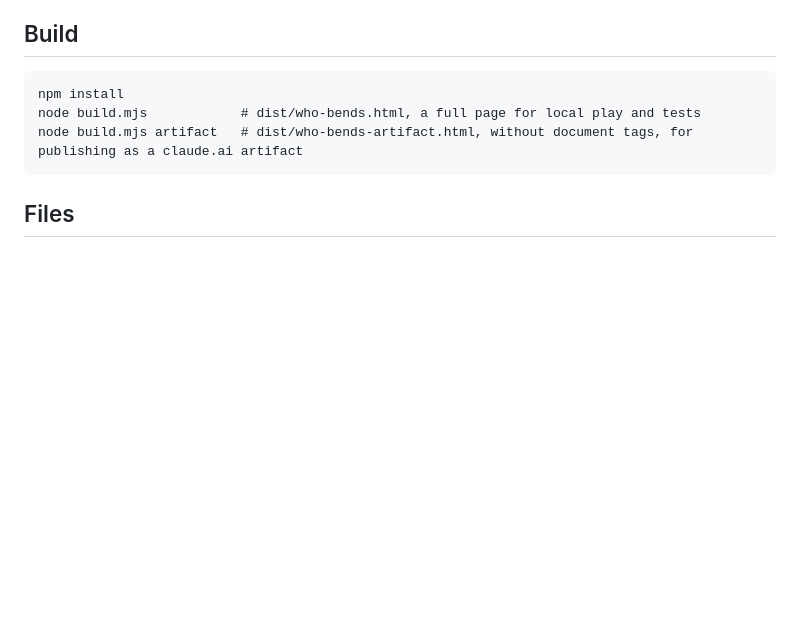
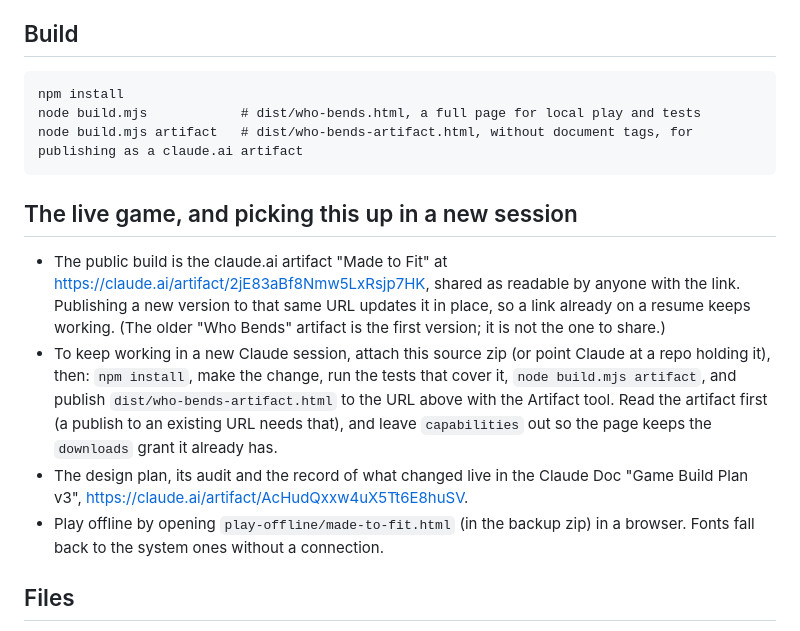
Before and after one commit to jvcobl/made-to-fit, a Markdown page: README.md, the part around the change. Rendered like a GitHub page; blank space fills up the shorter version.

Commit message:
README: where the live game lives and how to pick the work up in a new session
Co-Authored-By: Claude Opus 5.5 <noreply@anthropic.com>
Claude-Session: https://claude.ai/code/session_018dkknyFctFPCc7UA3UBqzZ

````diff
--- a/README.md
+++ b/README.md
@@ -20,6 +20,12 @@ npm install
 node build.mjs            # dist/who-bends.html, a full page for local play and tests
 node build.mjs artifact   # dist/who-bends-artifact.html, without document tags, for publishing as a claude.ai artifact
 ```
+
+## The live game, and picking this up in a new session
+- The public build is the claude.ai artifact "Made to Fit" at https://claude.ai/artifact/2jE83aBf8Nmw5LxRsjp7HK, shared as readable by anyone with the link. Publishing a new version to that same URL updates it in place, so a link already on a resume keeps working. (The older "Who Bends" artifact is the first version; it is not the one to share.)
+- To keep working in a new Claude session, attach this source zip (or point Claude at a repo holding it), then: `npm install`, make the change, run the tests that cover it, `node build.mjs artifact`, and publish `dist/who-bends-artifact.html` to the URL above with the Artifact tool. Read the artifact first (a publish to an existing URL needs that), and leave `capabilities` out so the page keeps the `downloads` grant it already has.
+- The design plan, its audit and the record of what changed live in the Claude Doc "Game Build Plan v3", https://claude.ai/artifact/AcHudQxxw4uX5Tt6E8huSV.
+- Play offline by opening `play-offline/made-to-fit.html` (in the backup zip) in a browser. Fonts fall back to the system ones without a connection.
 
 ## Files
 - `src/main.js`: the game loop and the world (movement, residents, crowds, autosave triggers, test hooks).
````
